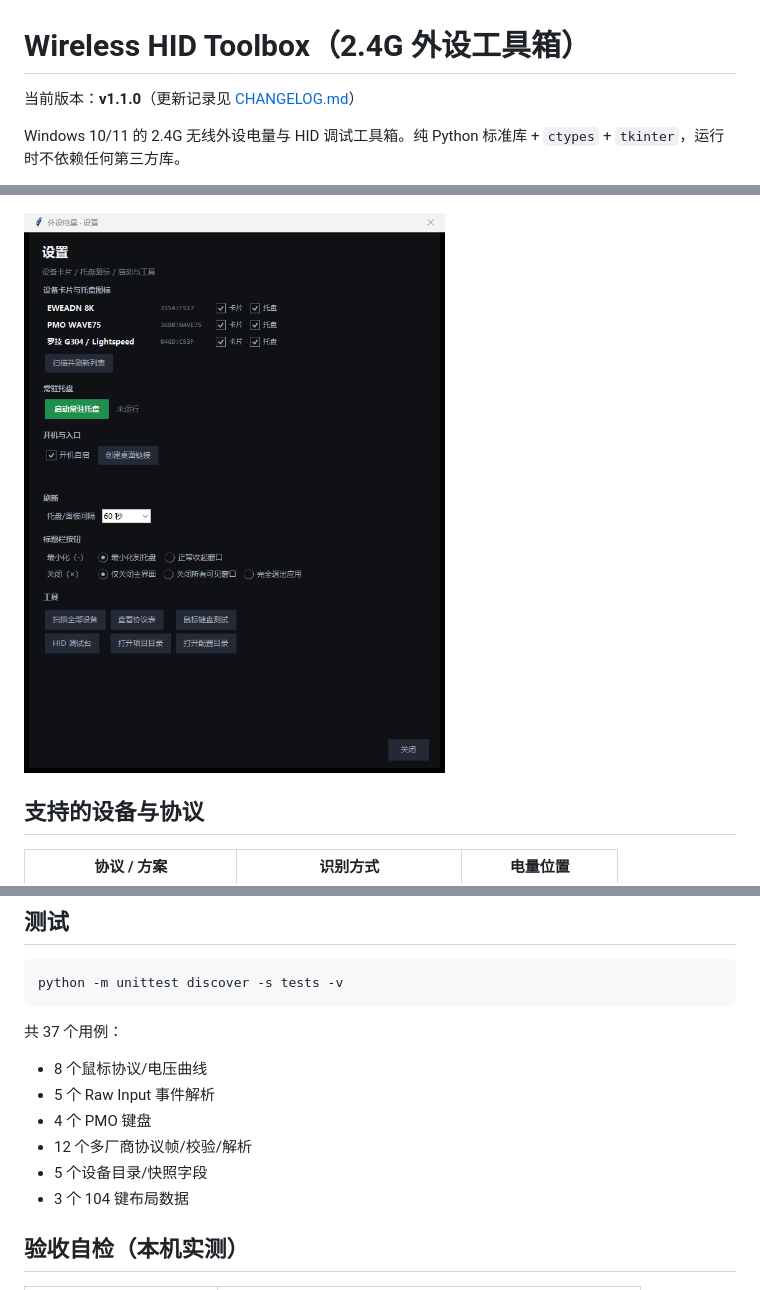
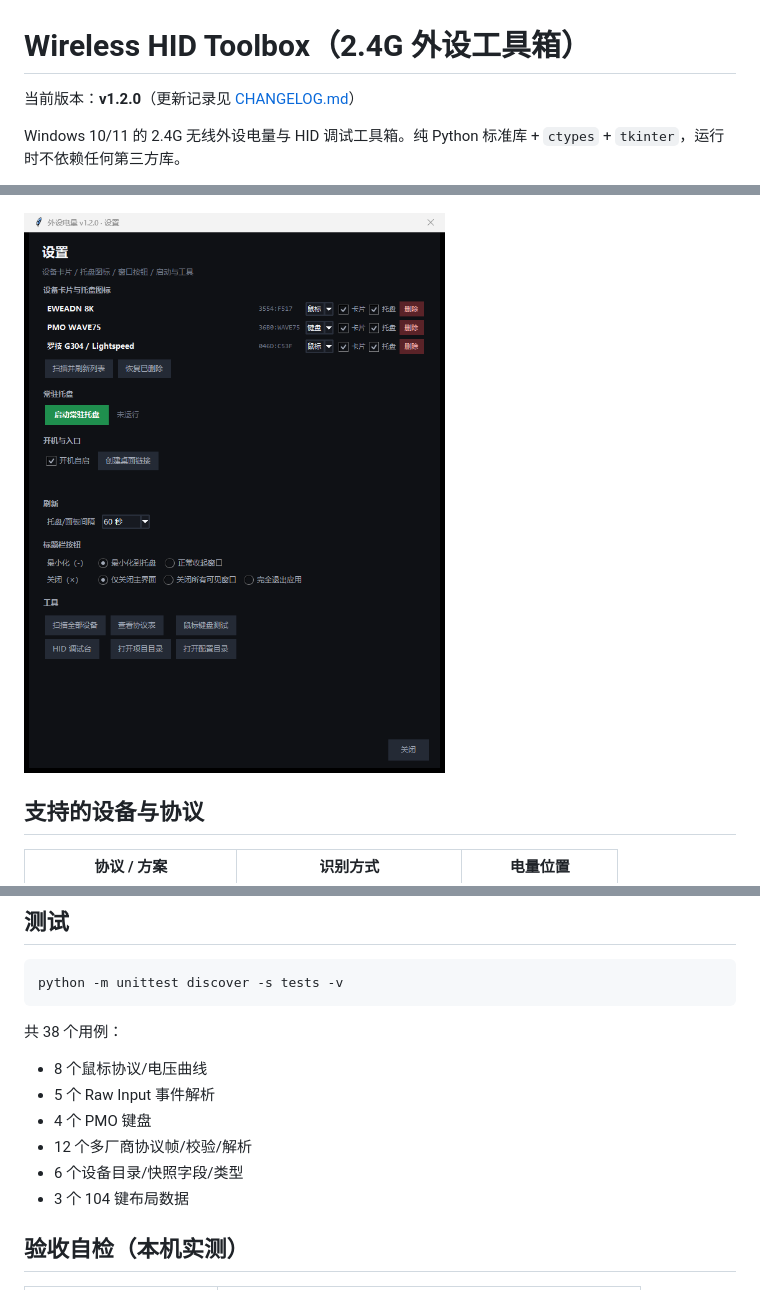
Before and after one commit to Quiet-zh/Wireless-HID-Toolbox, a Markdown page: README.md, 3 parts joined by grey strips. GitHub-like rendering; pictures changed too: docs/settings.png.

````diff
--- a/README.md
+++ b/README.md
@@ -1,6 +1,6 @@
 # Wireless HID Toolbox（2.4G 外设工具箱）
 
-当前版本：**v1.1.0**（更新记录见 [CHANGELOG.md](CHANGELOG.md)）
+当前版本：**v1.2.0**（更新记录见 [CHANGELOG.md](CHANGELOG.md)）
 
 Windows 10/11 的 2.4G 无线外设电量与 HID 调试工具箱。纯 Python 标准库 +
 `ctypes` + `tkinter`，运行时不依赖任何第三方库。
@@ -242,13 +244,13 @@ python tray_app.py --quit
 python -m unittest discover -s tests -v
 ```
 
-共 37 个用例：
+共 38 个用例：
 
 - 8 个鼠标协议/电压曲线
 - 5 个 Raw Input 事件解析
 - 4 个 PMO 键盘
 - 12 个多厂商协议帧/校验/解析
-- 5 个设备目录/快照字段
+- 6 个设备目录/快照字段/类型
 - 3 个 104 键布局数据
 
 ## 验收自检（本机实测）
````
Also changed, not shown: other parts of README.md (+2 -0 lines), CHANGELOG.md (+7 -0 lines), docs/keyboard_test.png, docs/light_panel.png, docs/mouse_test.png, docs/panel.png, 5 other files.
